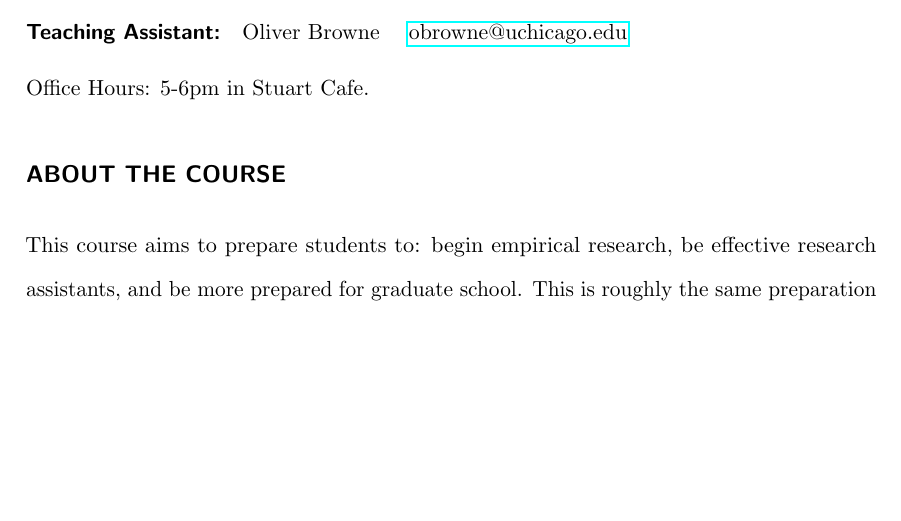
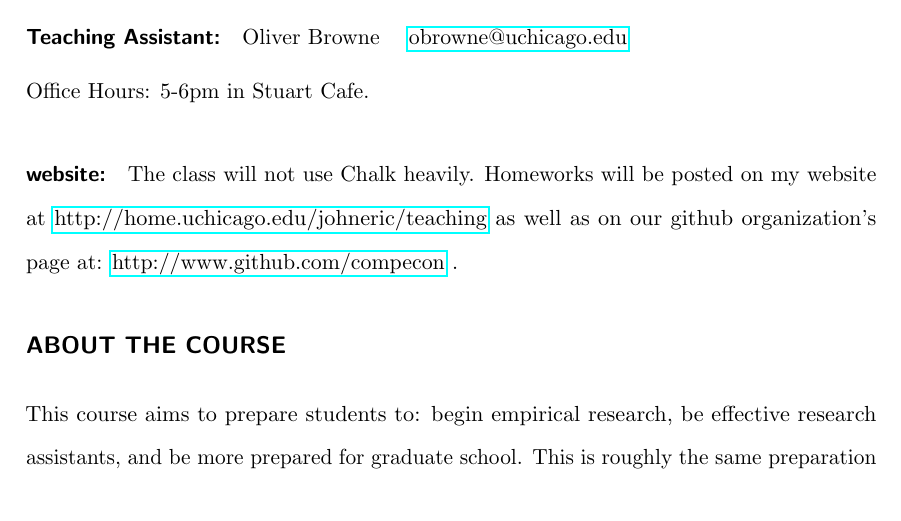
Before and after one commit to CompEcon/courseMaterials, a LaTeX document (Econ2141syllabus2014.tex): part of page 1 of 6 before the commit and part of page 1 of 7 after it, cut so that both start at the same text, the shorter picture padded with empty space. Compiled offline with pdfLaTeX.

Commit message:
final syllabus and other materials

```diff
--- a/Econ2141syllabus2014.tex
+++ b/Econ2141syllabus2014.tex
@@ -63,6 +63,10 @@ Office Hours: Mondays and Wednesdays 9:30-10:30am in the Stuart Cafe.
 Oliver Browne ~~  \href{mailto:obrowne@uchicago.edu}{obrowne@uchicago.edu}
 
 Office Hours: 5-6pm in Stuart Cafe.
+
+\paragraph{website:}
+
+The class will not use Chalk heavily. Homeworks will be posted on my website at \href{http://home.uchicago.edu/johneric/teaching}{http://home.uchicago.edu/johneric/teaching} as well as on our github organization's page at: \href{http://www.github.com/compecon}{http://www.github.com/compecon} .
 
 \subsection*{ABOUT THE COURSE}
 
```
Also changed, not shown: Basic_Operations.pdf (added), Econ2141syllabus2014.pdf, Software_v2.pdf (added).
